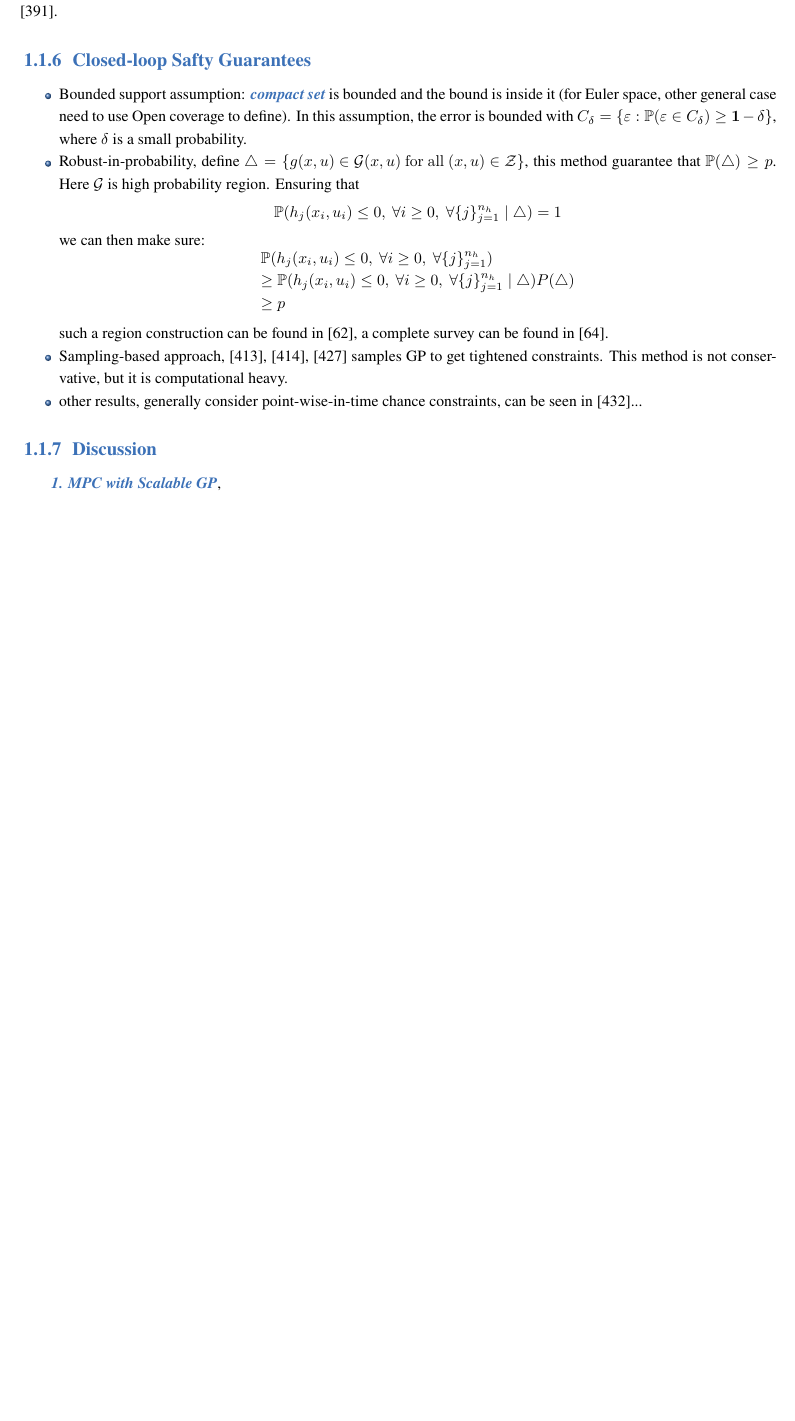
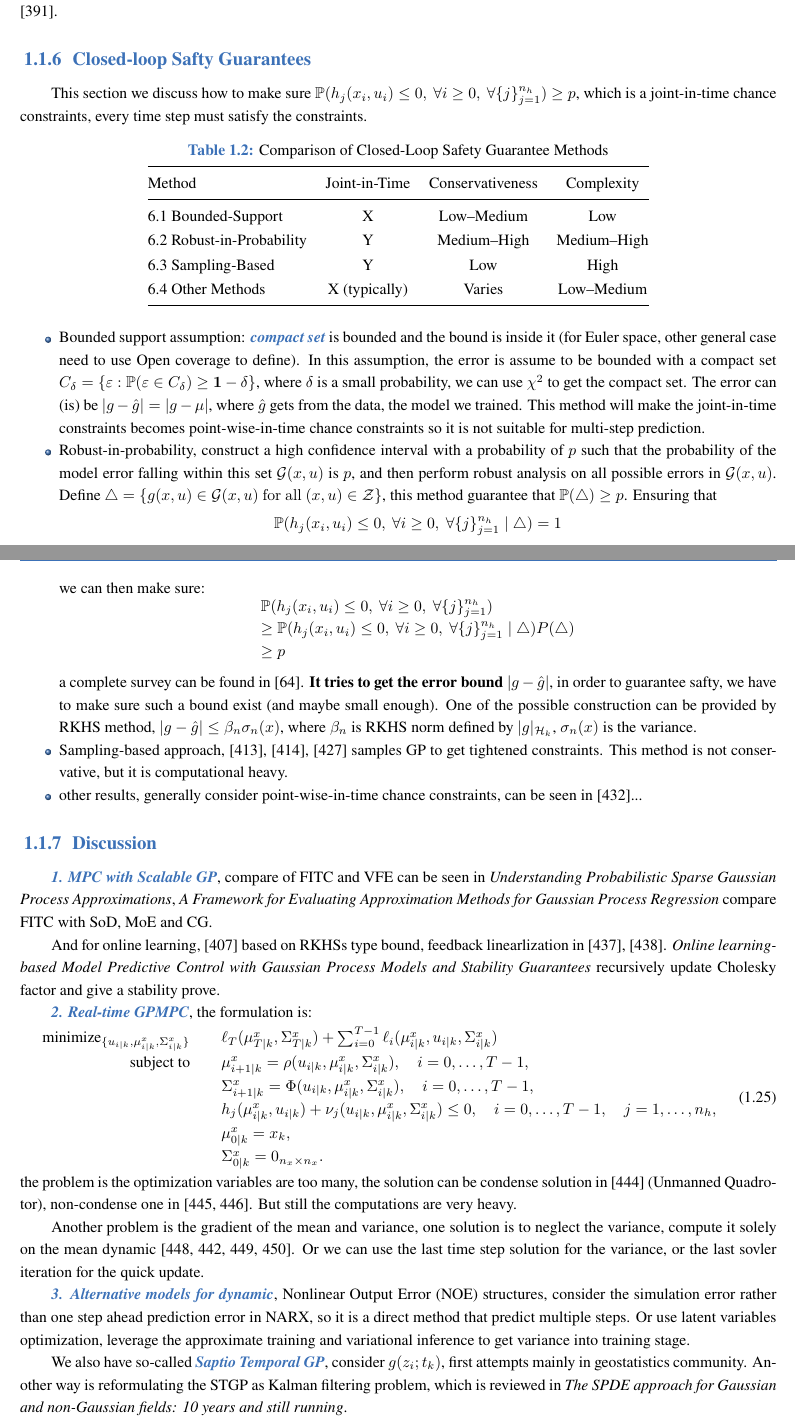
Before and after one commit to 2892510130/Road_to_Reality, a LaTeX book (MachineLearning.tex): part of page 8 of 8 before the commit and two parts of pages 8 and 9 of 9 after it, the two joined at a grey line, cut so that both start at the same text, the shorter picture padded with empty space. Compiled offline with XeLaTeX; a missing font is replaced by an installed copy or a similar font.

Commit message:
gpr survey finished

```diff
--- a/MachineLearning.tex
+++ b/MachineLearning.tex
@@ -435,14 +442,36 @@ conservative. More detail please refer to [407].
 scenario-based [411] control design. while this may face the curse of dimensionality, other method try to approximate it
 with finite horizon [415], [391].
 
-\subsection{Closed-loop Safty Guarantees}
+\subsection{Closed-loop Safty Guarantees} \label{Safty_Guarantees}
+This section we discuss how to make sure $\mathbb{P}(h_{j}(x_{i},u_{i})\leq0, ~ \forall i\geq0, ~ \forall\{j\}_{j=1}^{n_{h}}) \geq p$, which is a
+joint-in-time chance constraints, every time step must satisfy the constraints.
+\begin{table}[h!]
+\centering
+\caption{Comparison of Closed-Loop Safety Guarantee Methods}
+\renewcommand{\arraystretch}{1.3}
+    \begin{tabular}{@{}lccc@{}}
+    \toprule
+    Method                    & Joint-in-Time          & Conservativeness & Complexity \\
+    \midrule
+    6.1 Bounded-Support       & X                      & Low–Medium       & Low \\
+    6.2 Robust-in-Probability & Y                      & Medium–High      & Medium–High \\
+    6.3 Sampling-Based        & Y                      & Low              & High \\
+    6.4 Other Methods         & X (typically)          & Varies           & Low–Medium \\
+    \bottomrule
+    \end{tabular}
+\end{table}
 \begin{itemize}
     \item Bounded support assumption: \mydefination{compact set} is bounded and the bound is inside it (for Euler space, other
-    general case need to use Open coverage to define). In this assumption, the error is bounded with
+    general case need to use Open coverage to define). In this assumption, the error is assume to be bounded with a compact set
     $C_{\delta}=\{\varepsilon:\mathbb{P}(\varepsilon\in C_{\delta})\geq{\mathbf{1}}-\delta\}$, where $\delta$ is a small
-    probability.
-    \item Robust-in-probability, define $\triangle=\left\{g(x,u)\in{\cal G}(x,u) \mathrm{~ for ~ all ~} (x,u)\in\mathcal{Z}\right\}$,
-    this method guarantee that $\mathbb P(\triangle) \geq p$. Here $\cal G$ is high probability region. Ensuring that
+    probability, we can use $\chi^2$ to get the compact set. The error can (is) be $|g - \hat g| = |g - \mu|$, where $\hat g$ gets from the data, the model we trained.
+    This method will make the joint-in-time constraints becomes point-wise-in-time chance constraints so
+    it is not suitable for multi-step prediction.
+
+    \item Robust-in-probability, construct a high confidence interval with a probability of $p$ such that the probability of the model error
+    falling within this set ${\cal G}(x,u)$ is $p$, and then perform robust analysis on all possible errors in ${\cal G}(x,u)$.
+    Define $\triangle=\left\{g(x,u)\in{\cal G}(x,u) \mathrm{~ for ~ all ~} (x,u)\in\mathcal{Z}\right\}$,
+    this method guarantee that $\mathbb P(\triangle) \geq p$. Ensuring that
     \[ \mathbb{P}(h_{j}(x_{i},u_{i})\leq0, ~ \forall i\geq0, ~ \forall\{j\}_{j=1}^{n_{h}}\mid\triangle)=1 \]
     we can then make sure:
     \[
@@ -452,11 +481,43 @@ with finite horizon [415], [391].
         \geq p
     \end{array}
     \]
-    such a region construction can be found in [62], a complete survey can be found in [64].
+    a complete survey can be found in [64].
+    \textbf{It tries to get the error bound} $|g - \hat g|$, in order to guarantee safty, we have to make sure such a bound exist (and maybe small enough).
+    One of the possible construction can be provided by RKHS method,
+$|g - \hat g| \leq \beta_n \sigma_n(x)$, where $\beta_n$ is RKHS norm defined by $|g|_{\mathcal H_k}$, $\sigma_n(x)$ is the variance.
     \item Sampling-based approach, [413], [414], [427] samples GP to get tightened constraints. This method is not conservative,
 but it is computational heavy.
     \item other results, generally consider point-wise-in-time chance constraints, can be seen in [432]...
 \end{itemize}
 
 \subsection{Discussion}
-\mydefination{1. MPC with Scalable GP},
+\mydefination{1. MPC with Scalable GP}, compare of FITC and VFE can be seen in \textit{Understanding Probabilistic Sparse Gaussian Process Approximations},
+\textit{A Framework for Evaluating Approximation Methods for Gaussian Process Regression} compare FITC with SoD, MoE and CG.
+
+And for online learning, [407]
+based on RKHSs type bound, feedback linearlization in [437], [438]. \textit{Online learning-based Model Predictive Control with Gaussian Process Models and Stability Guarantees}
+recursively update Cholesky factor and give a stability prove.
+
+\mydefination{2. Real-time GPMPC}, the formulation is:
+\begin{equation}
+    \begin{array}{rl}
+        \text{minimize}_{\{u_{i|k},\mu_{i|k}^{x},\Sigma_{i|k}^{x}\}} \quad & \ell_T(\mu_{T|k}^x, \Sigma_{T|k}^x) + \sum_{i=0}^{T-1} \ell_i(\mu_{i|k}^x, u_{i|k}, \Sigma_{i|k}^x) \\
+        \text{subject to} \quad & \mu_{i+1|k}^x = \rho(u_{i|k}, \mu_{i|k}^x, \Sigma_{i|k}^x), \quad i = 0, \ldots, T-1, \\
+        \quad & \Sigma_{i+1|k}^x = \Phi(u_{i|k}, \mu_{i|k}^x, \Sigma_{i|k}^x), \quad i = 0, \ldots, T-1, \\
+        \quad & h_j(\mu_{i|k}^x, u_{i|k}) + \nu_j(u_{i|k}, \mu_{i|k}^x, \Sigma_{i|k}^x) \leq 0, \quad i = 0, \ldots, T-1, \quad j = 1, \ldots, n_h, \\
+        \quad & \mu_{0|k}^x = x_k, \\
+        \quad & \Sigma_{0|k}^x = 0_{n_x \times n_x}.
+    \end{array}
+\end{equation}
+the problem is the optimization variables are too many, the solution can be
+condense solution in [444] (Unmanned Quadrotor), non-condense one in [445, 446]. But still the computations are very heavy.
+
+Another problem is the gradient of the mean and variance, one solution is to neglect the variance, compute it solely on the mean dynamic [448, 442, 449, 450].
+Or we can use the last time step solution for the variance, or the last sovler iteration for the quick update.
+
+\mydefination{3. Alternative models for dynamic}, Nonlinear Output Error (NOE) structures, consider the simulation error rather than one step ahead prediction
+error in NARX, so it is a direct method that predict multiple steps. Or use latent variables optimization, leverage the approximate training and variational
+inference to get variance into training stage.
+
+We also have so-called \mydefination{Saptio Temporal GP}, consider $g(z_i ; t_k)$, first attempts mainly in geostatistics community. Another way is reformulating
+the STGP as Kalman filtering problem, which is reviewed in \textit{The SPDE approach for Gaussian and non-Gaussian fields: 10 years and still running}.
```
Also changed, not shown: temp/MachineLearning/MachineLearning.pdf, MachineLearning.tex (24 more changed lines).
